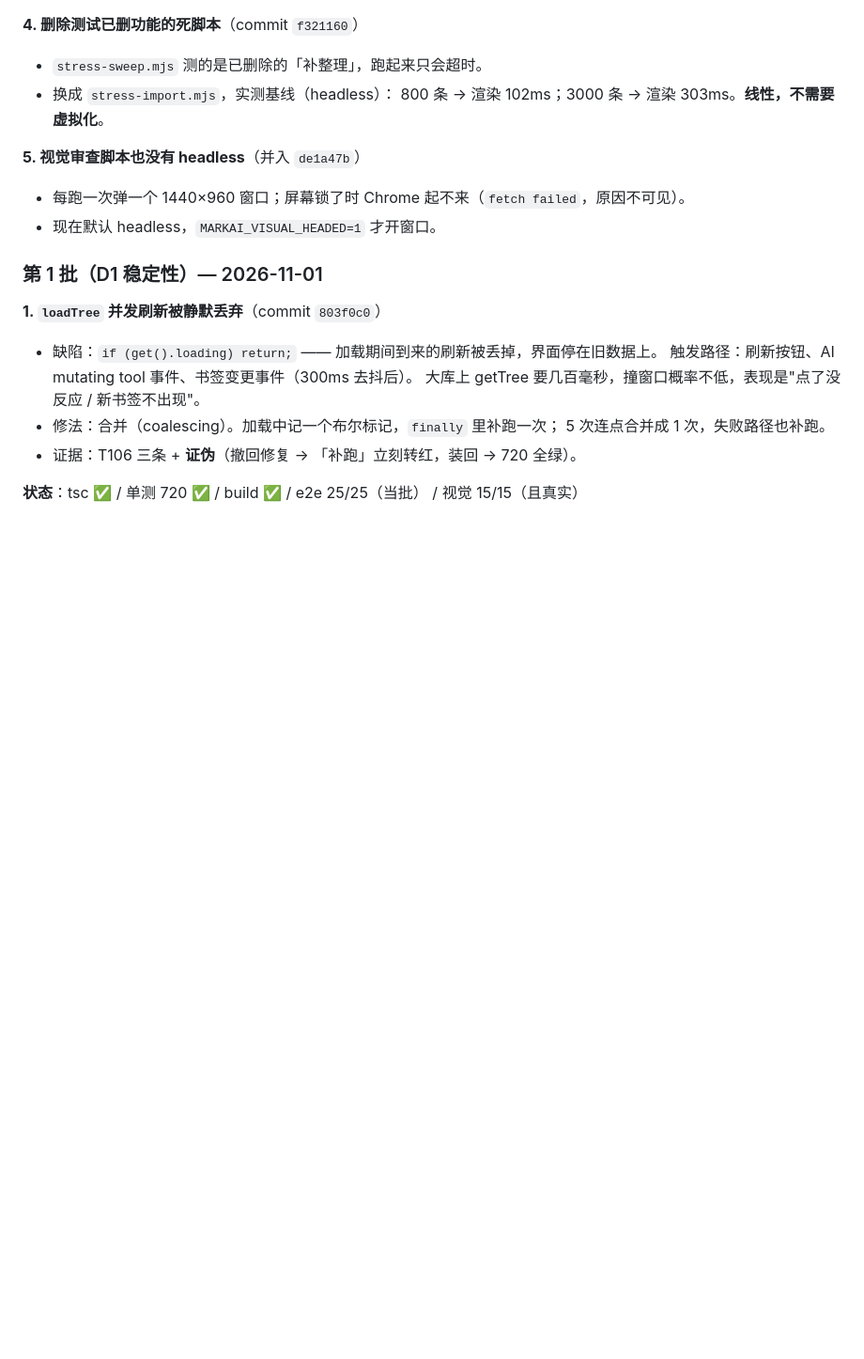
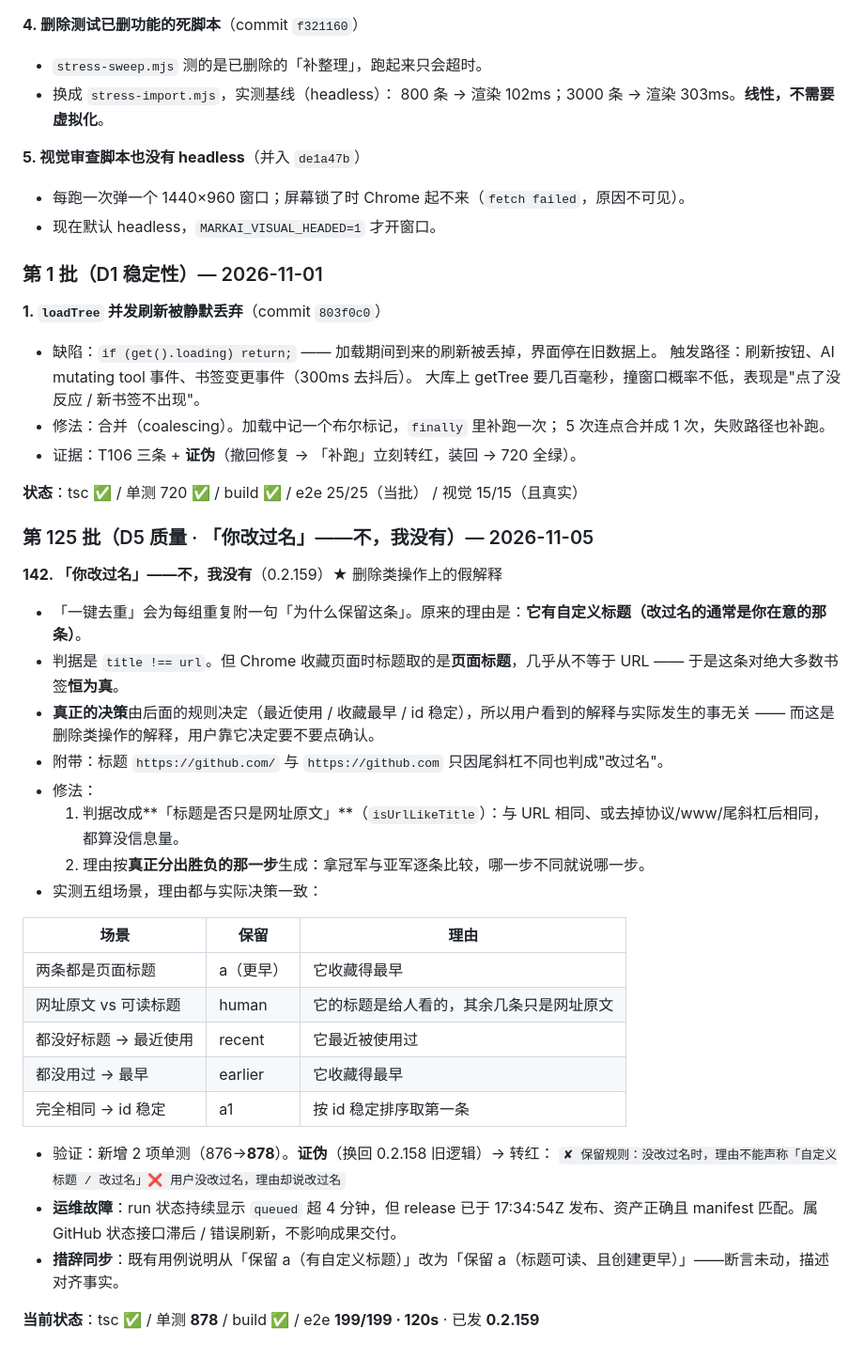
Before and after one commit to xalor888/markai, a Markdown page: docs/autonomous-7d.md, the part around the change. Shown at 94% size. Drawn GitHub-style; blank space fills up the shorter version.

Commit message:
docs: 台账 0.2.159（你改过名——不，我没有）

```diff
--- a/docs/autonomous-7d.md
+++ b/docs/autonomous-7d.md
@@ -2419,3 +2419,31 @@ Ctrl+A（0.2.120）、search_bookmarks（本轮）。共同点：**给了一部
 - 证据：T106 三条 + **证伪**（撤回修复 → 「补跑」立刻转红，装回 → 720 全绿）。
 
 **状态**：tsc ✅ / 单测 720 ✅ / build ✅ / e2e 25/25（当批） / 视觉 15/15（且真实）
+
+### 第 125 批（D5 质量 · 「你改过名」——不，我没有）— 2026-11-05
+
+**142. 「你改过名」——不，我没有**（0.2.159）★ 删除类操作上的假解释
+
+- 「一键去重」会为每组重复附一句「为什么保留这条」。原来的理由是：**它有自定义标题（改过名的通常是你在意的那条）**。
+- 判据是 `title !== url`。但 Chrome 收藏页面时标题取的是**页面标题**，几乎从不等于 URL —— 于是这条对绝大多数书签**恒为真**。
+- **真正的决策**由后面的规则决定（最近使用 / 收藏最早 / id 稳定），所以用户看到的解释与实际发生的事无关 —— 而这是删除类操作的解释，用户靠它决定要不要点确认。
+- 附带：标题 `https://github.com/` 与 `https://github.com` 只因尾斜杠不同也判成"改过名"。
+- 修法：
+  1. 判据改成**「标题是否只是网址原文」**（`isUrlLikeTitle`）：与 URL 相同、或去掉协议/www/尾斜杠后相同，都算没信息量。
+  2. 理由按**真正分出胜负的那一步**生成：拿冠军与亚军逐条比较，哪一步不同就说哪一步。
+- 实测五组场景，理由都与实际决策一致：
+
+| 场景 | 保留 | 理由 |
+|---|---|---|
+| 两条都是页面标题 | a（更早） | 它收藏得最早 |
+| 网址原文 vs 可读标题 | human | 它的标题是给人看的，其余几条只是网址原文 |
+| 都没好标题 → 最近使用 | recent | 它最近被使用过 |
+| 都没用过 → 最早 | earlier | 它收藏得最早 |
+| 完全相同 → id 稳定 | a1 | 按 id 稳定排序取第一条 |
+
+- 验证：新增 2 项单测（876→**878**）。**证伪**（换回 0.2.158 旧逻辑）→ 转红：
+  `✘ 保留规则：没改过名时，理由不能声称「自定义标题 / 改过名」❌ 用户没改过名，理由却说改过名`
+- **运维故障**：run 状态持续显示 `queued` 超 4 分钟，但 release 已于 17:34:54Z 发布、资产正确且 manifest 匹配。属 GitHub 状态接口滞后 / 错误刷新，不影响成果交付。
+- **措辞同步**：既有用例说明从「保留 a（有自定义标题）」改为「保留 a（标题可读、且创建更早）」——断言未动，描述对齐事实。
+
+**当前状态**：tsc ✅ / 单测 **878** / build ✅ / e2e **199/199 · 120s** · 已发 **0.2.159**
```
